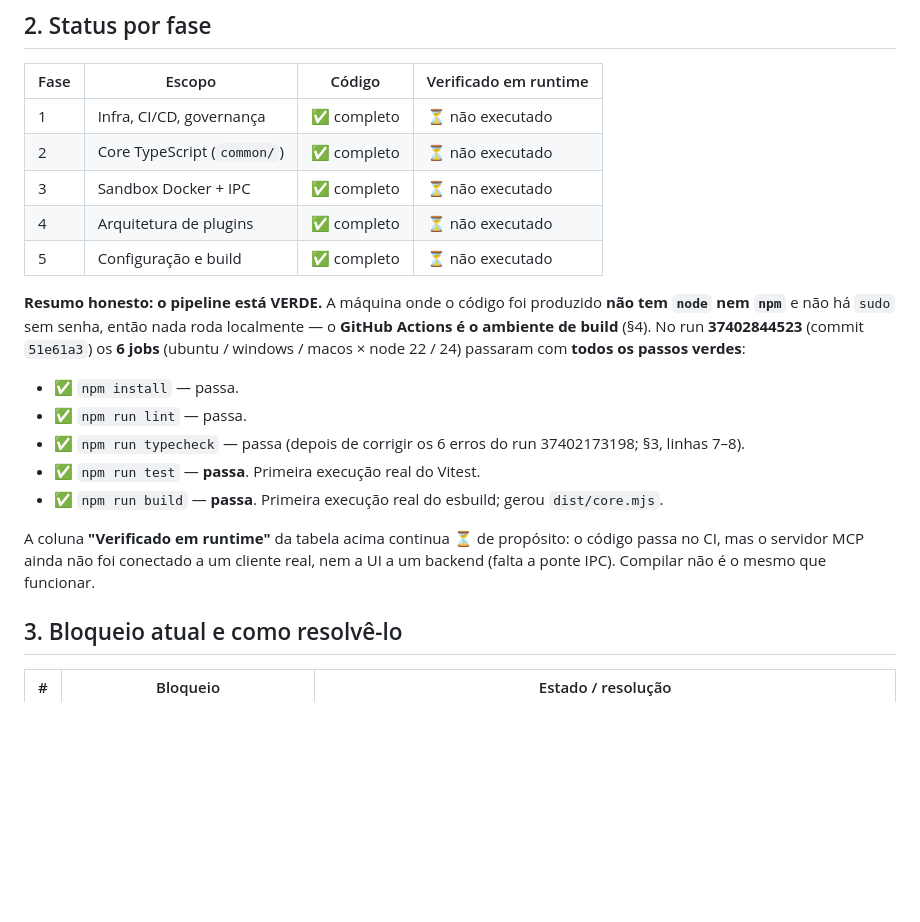
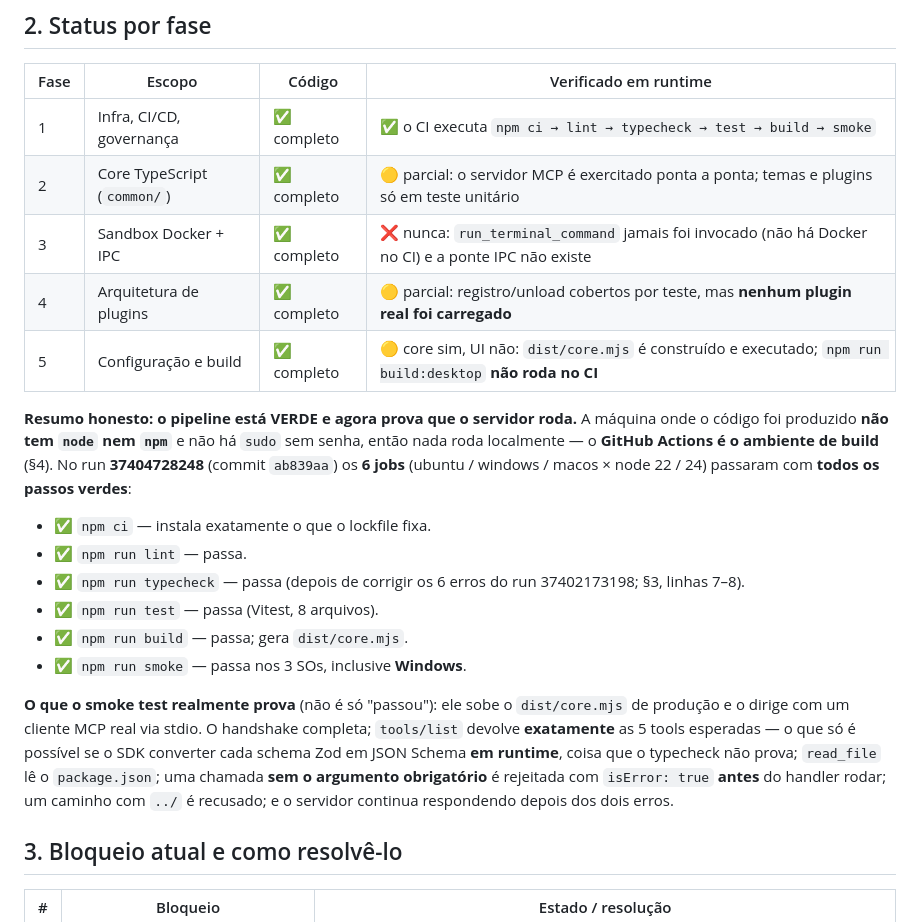
Before and after one commit to xtrempkch-droid/nexus-agent-studio, a Markdown page: docs/PROJECT_STATE.md, the part around one of its changes. Rendered like a GitHub page; blank space fills up the shorter version.

```diff
--- a/docs/PROJECT_STATE.md
+++ b/docs/PROJECT_STATE.md
@@ -27,27 +27,32 @@ sandbox Docker → parser de erros → `ExecutionLogger` + inline hints → UI.
 
 | Fase | Escopo | Código | Verificado em runtime |
 | --- | --- | --- | --- |
-| 1 | Infra, CI/CD, governança | ✅ completo | ⏳ não executado |
-| 2 | Core TypeScript (`common/`) | ✅ completo | ⏳ não executado |
-| 3 | Sandbox Docker + IPC | ✅ completo | ⏳ não executado |
-| 4 | Arquitetura de plugins | ✅ completo | ⏳ não executado |
-| 5 | Configuração e build | ✅ completo | ⏳ não executado |
+| 1 | Infra, CI/CD, governança | ✅ completo | ✅ o CI executa `npm ci → lint → typecheck → test → build → smoke` |
+| 2 | Core TypeScript (`common/`) | ✅ completo | 🟡 parcial: o servidor MCP é exercitado ponta a ponta; temas e plugins só em teste unitário |
+| 3 | Sandbox Docker + IPC | ✅ completo | ❌ nunca: `run_terminal_command` jamais foi invocado (não há Docker no CI) e a ponte IPC não existe |
+| 4 | Arquitetura de plugins | ✅ completo | 🟡 parcial: registro/unload cobertos por teste, mas **nenhum plugin real foi carregado** |
+| 5 | Configuração e build | ✅ completo | 🟡 core sim, UI não: `dist/core.mjs` é construído e executado; `npm run build:desktop` **não roda no CI** |
 
-**Resumo honesto: o pipeline está VERDE.** A máquina onde o código foi produzido
-**não tem `node` nem `npm`** e não há `sudo` sem senha, então nada roda localmente —
-o **GitHub Actions é o ambiente de build** (§4). No run **37402844523** (commit
-`51e61a3`) os **6 jobs** (ubuntu / windows / macos × node 22 / 24) passaram com
-**todos os passos verdes**:
+**Resumo honesto: o pipeline está VERDE e agora prova que o servidor roda.** A
+máquina onde o código foi produzido **não tem `node` nem `npm`** e não há `sudo` sem
+senha, então nada roda localmente — o **GitHub Actions é o ambiente de build** (§4).
+No run **37404728248** (commit `ab839aa`) os **6 jobs** (ubuntu / windows / macos ×
+node 22 / 24) passaram com **todos os passos verdes**:
 
-- ✅ `npm install` — passa.
+- ✅ `npm ci` — instala exatamente o que o lockfile fixa.
 - ✅ `npm run lint` — passa.
 - ✅ `npm run typecheck` — passa (depois de corrigir os 6 erros do run 37402173198; §3, linhas 7–8).
-- ✅ `npm run test` — **passa**. Primeira execução real do Vitest.
-- ✅ `npm run build` — **passa**. Primeira execução real do esbuild; gerou `dist/core.mjs`.
+- ✅ `npm run test` — passa (Vitest, 8 arquivos).
+- ✅ `npm run build` — passa; gera `dist/core.mjs`.
+- ✅ `npm run smoke` — passa nos 3 SOs, inclusive **Windows**.
 
-A coluna **"Verificado em runtime"** da tabela acima continua ⏳ de propósito: o
-código passa no CI, mas o servidor MCP ainda não foi conectado a um cliente real,
-nem a UI a um backend (falta a ponte IPC). Compilar não é o mesmo que funcionar.
+**O que o smoke test realmente prova** (não é só "passou"): ele sobe o
+`dist/core.mjs` de produção e o dirige com um cliente MCP real via stdio. O handshake
+completa; `tools/list` devolve **exatamente** as 5 tools esperadas — o que só é
+possível se o SDK converter cada schema Zod em JSON Schema **em runtime**, coisa que o
+typecheck não prova; `read_file` lê o `package.json`; uma chamada **sem o argumento
+obrigatório** é rejeitada com `isError: true` **antes** do handler rodar; um caminho
+com `../` é recusado; e o servidor continua respondendo depois dos dois erros.
 
 ## 3. Bloqueio atual e como resolvê-lo
 
```
Also changed, not shown: other parts of docs/PROJECT_STATE.md (+17 -8 lines).
